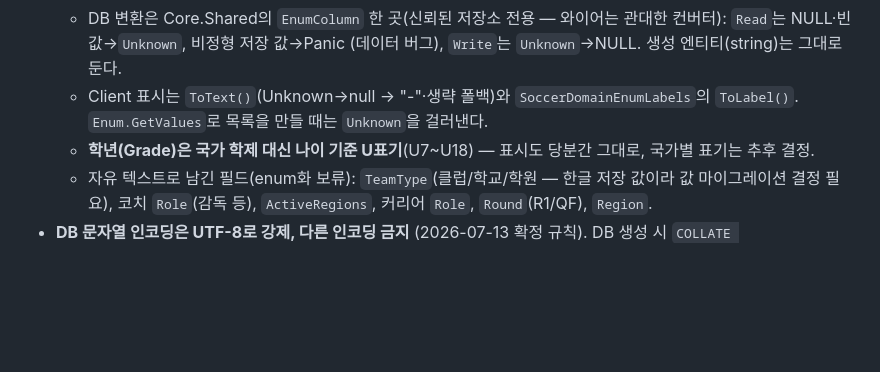
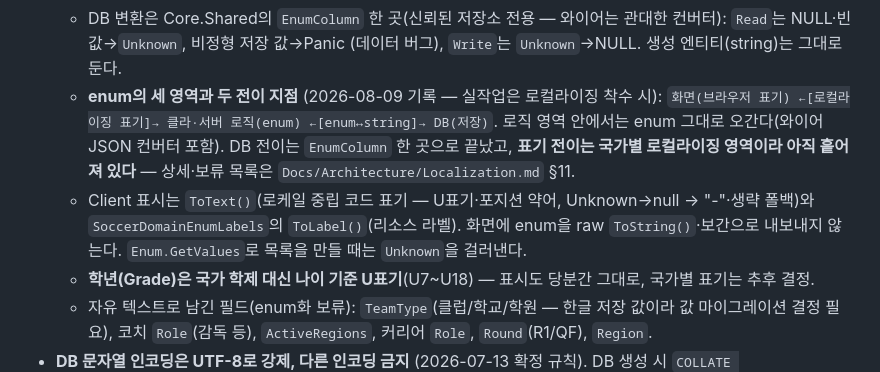
Before and after one commit to aeoragie/PlayGroundNew, a Markdown page: CLAUDE.md, the part around the change. Rendered like a GitHub page; blank space fills up the shorter version.

```diff
--- a/CLAUDE.md
+++ b/CLAUDE.md
@@ -561,8 +561,14 @@ Windows에서 멀쩡하던 참조가 서버에서만 깨진다.**
     `Unknown`은 "미지정"의 표현이지 저장·전송 어휘가 아니다 — 요청 키 필드에 오면 InvalidInput.
   - DB 변환은 Core.Shared의 `EnumColumn` 한 곳(신뢰된 저장소 전용 — 와이어는 관대한 컨버터): `Read`는 NULL·빈 값→`Unknown`, 비정형 저장 값→Panic
     (데이터 버그), `Write`는 `Unknown`→NULL. 생성 엔티티(string)는 그대로 둔다.
-  - Client 표시는 `ToText()`(Unknown→null → "-"·생략 폴백)와 `SoccerDomainEnumLabels`의 `ToLabel()`.
-    `Enum.GetValues`로 목록을 만들 때는 `Unknown`을 걸러낸다.
+  - **enum의 세 영역과 두 전이 지점** (2026-08-09 기록 — 실작업은 로컬라이징 착수 시):
+    `화면(브라우저 표기) ←[로컬라이징 표기]→ 클라·서버 로직(enum) ←[enum↔string]→ DB(저장)`.
+    로직 영역 안에서는 enum 그대로 오간다(와이어 JSON 컨버터 포함). DB 전이는 `EnumColumn`
+    한 곳으로 끝났고, **표기 전이는 국가별 로컬라이징 영역이라 아직 흩어져 있다** —
+    상세·보류 목록은 `Docs/Architecture/Localization.md` §11.
+  - Client 표시는 `ToText()`(로케일 중립 코드 표기 — U표기·포지션 약어, Unknown→null → "-"·생략 폴백)와
+    `SoccerDomainEnumLabels`의 `ToLabel()`(리소스 라벨). 화면에 enum을 raw `ToString()`·보간으로
+    내보내지 않는다. `Enum.GetValues`로 목록을 만들 때는 `Unknown`을 걸러낸다.
   - **학년(Grade)은 국가 학제 대신 나이 기준 U표기**(U7~U18) — 표시도 당분간 그대로, 국가별 표기는 추후 결정.
   - 자유 텍스트로 남긴 필드(enum화 보류): `TeamType`(클럽/학교/학원 — 한글 저장 값이라 값 마이그레이션
     결정 필요), 코치 `Role`(감독 등), `ActiveRegions`, 커리어 `Role`, `Round`(R1/QF), `Region`.
```
Also changed, not shown: Docs/Architecture/Localization.md (+35 -0 lines).
